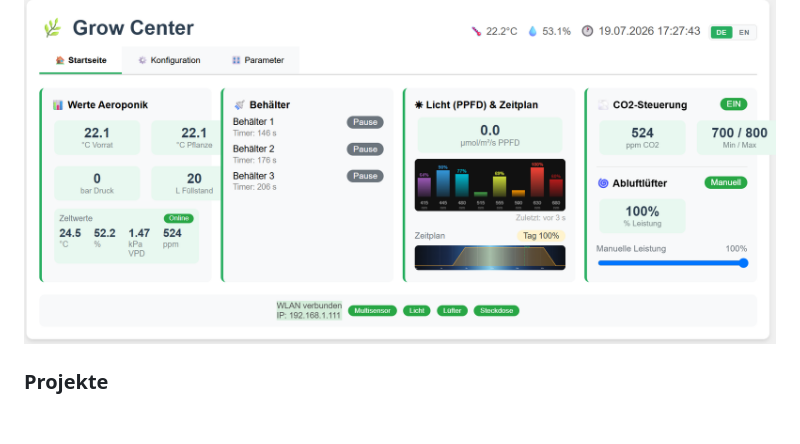
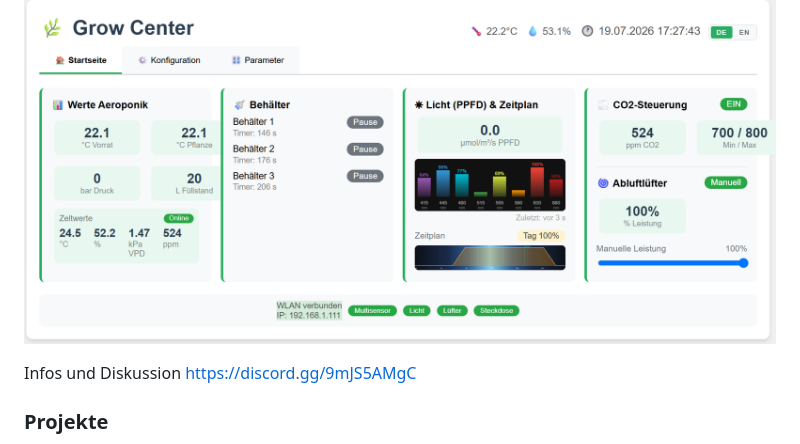
Before and after one commit to JoergSH/Aeroponic, a Markdown page: README.md, the part around the change. Rendered like a GitHub page; blank space fills up the shorter version.

Commit message:
Update README with Discord link
Added link for information and discussion on Discord.

```diff
--- a/README.md
+++ b/README.md
@@ -9,6 +9,9 @@
 Private Steuerung für ein Aeroponik-Growzelt auf Basis mehrerer ESP32-Firmwares. Ein zentraler Master (ESP32-S3) übernimmt Bewässerung, Beleuchtung, Klimaregelung und Datenlogging; fest verdrahtete RS485-Geräte und drahtlose ESP-NOW-Nodes liefern Sensordaten und schalten Aktoren.
 
 ![Startseite der Weboberfläche](Aeroponik/docs/webui-startseite.png)
+
+
+Infos und Diskussion https://discord.gg/9mJS5AMgC
 
 ### Projekte
 
```
